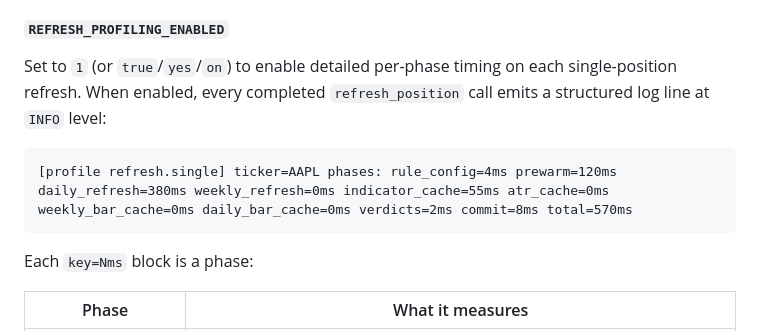
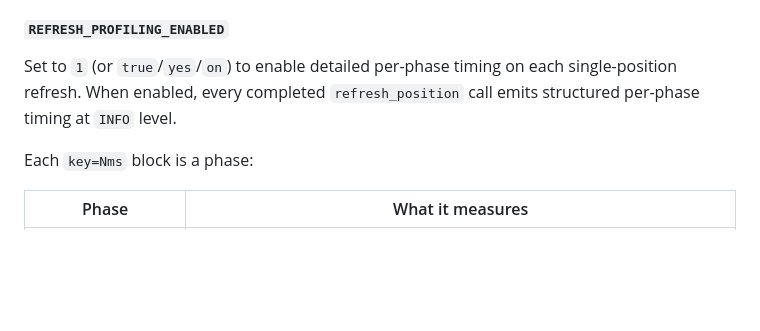
Before and after one commit to ryankmcintyre/StockSentinal, a Markdown page: README.md, the part around the change. GitHub-like rendering; blank space fills up the shorter version.

Commit message:
docs: remove refresh profiling log sample

````diff
--- a/README.md
+++ b/README.md
@@ -174,11 +174,7 @@ The SQLAlchemy `QueuePool` is configured with `pool_size=5`, `max_overflow=5`, a
 
 #### `REFRESH_PROFILING_ENABLED`
 
-Set to `1` (or `true`/`yes`/`on`) to enable detailed per-phase timing on each single-position refresh. When enabled, every completed `refresh_position` call emits a structured log line at `INFO` level:
-
-```
-[profile refresh.single] ticker=AAPL phases: rule_config=4ms prewarm=120ms daily_refresh=380ms weekly_refresh=0ms indicator_cache=55ms atr_cache=0ms weekly_bar_cache=0ms daily_bar_cache=0ms verdicts=2ms commit=8ms total=570ms
-```
+Set to `1` (or `true`/`yes`/`on`) to enable detailed per-phase timing on each single-position refresh. When enabled, every completed `refresh_position` call emits structured per-phase timing at `INFO` level.
 
 Each `key=Nms` block is a phase:
 
````
